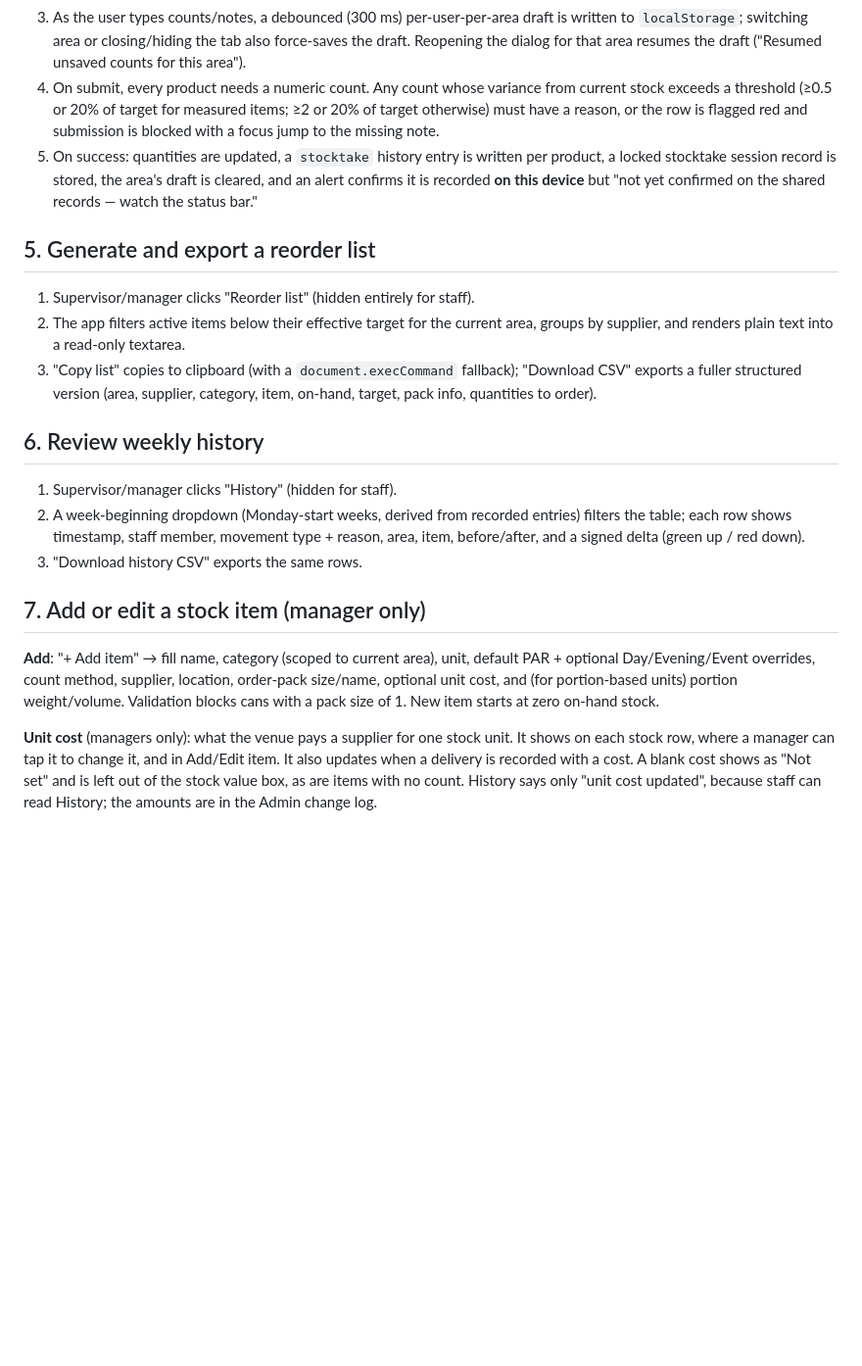
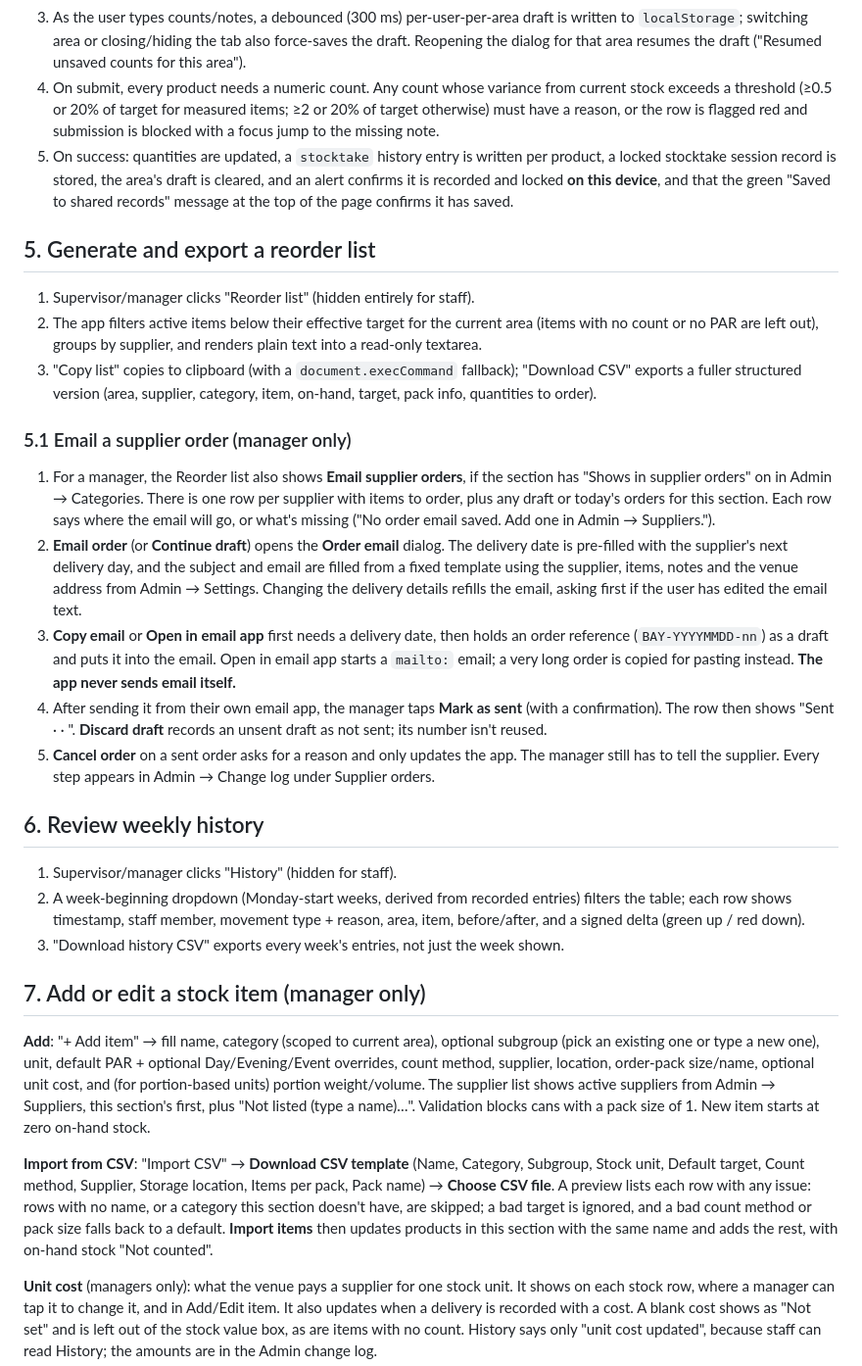
Before and after one commit to linh-luu-bay/stock-control, a Markdown page: project/userflow.md, the part around one of its changes. Shown at 98% size. GitHub-like rendering; blank space fills up the shorter version.

```diff
--- a/project/userflow.md
+++ b/project/userflow.md
@@ -30,23 +34,33 @@ Roles referenced throughout: **staff** (count/record only), **supervisor** (staf
 2. Switching stocktake type to "Special event" reveals a required event-name field.
 3. As the user types counts/notes, a debounced (300 ms) per-user-per-area draft is written to `localStorage`; switching area or closing/hiding the tab also force-saves the draft. Reopening the dialog for that area resumes the draft ("Resumed unsaved counts for this area").
 4. On submit, every product needs a numeric count. Any count whose variance from current stock exceeds a threshold (≥0.5 or 20% of target for measured items; ≥2 or 20% of target otherwise) must have a reason, or the row is flagged red and submission is blocked with a focus jump to the missing note.
-5. On success: quantities are updated, a `stocktake` history entry is written per product, a locked stocktake session record is stored, the area's draft is cleared, and an alert confirms it is recorded **on this device** but "not yet confirmed on the shared records — watch the status bar."
+5. On success: quantities are updated, a `stocktake` history entry is written per product, a locked stocktake session record is stored, the area's draft is cleared, and an alert confirms it is recorded and locked **on this device**, and that the green "Saved to shared records" message at the top of the page confirms it has saved.
 
 ## 5. Generate and export a reorder list
 
 1. Supervisor/manager clicks "Reorder list" (hidden entirely for staff).
-2. The app filters active items below their effective target for the current area, groups by supplier, and renders plain text into a read-only textarea.
+2. The app filters active items below their effective target for the current area (items with no count or no PAR are left out), groups by supplier, and renders plain text into a read-only textarea.
 3. "Copy list" copies to clipboard (with a `document.execCommand` fallback); "Download CSV" exports a fuller structured version (area, supplier, category, item, on-hand, target, pack info, quantities to order).
+
+### 5.1 Email a supplier order (manager only)
+
+1. For a manager, the Reorder list also shows **Email supplier orders**, if the section has "Shows in supplier orders" on in Admin → Categories. There is one row per supplier with items to order, plus any draft or today's orders for this section. Each row says where the email will go, or what's missing ("No order email saved. Add one in Admin → Suppliers.").
+2. **Email order** (or **Continue draft**) opens the **Order email** dialog. The delivery date is pre-filled with the supplier's next delivery day, and the subject and email are filled from a fixed template using the supplier, items, notes and the venue address from Admin → Settings. Changing the delivery details refills the email, asking first if the user has edited the email text.
+3. **Copy email** or **Open in email app** first needs a delivery date, then holds an order reference (`BAY-YYYYMMDD-nn`) as a draft and puts it into the email. Open in email app starts a `mailto:` email; a very long order is copied for pasting instead. **The app never sends email itself.**
+4. After sending it from their own email app, the manager taps **Mark as sent** (with a confirmation). The row then shows "Sent <reference> · <name> · <time>". **Discard draft** records an unsent draft as not sent; its number isn't reused.
+5. **Cancel order** on a sent order asks for a reason and only updates the app. The manager still has to tell the supplier. Every step appears in Admin → Change log under Supplier orders.
 
 ## 6. Review weekly history
 
 1. Supervisor/manager clicks "History" (hidden for staff).
 2. A week-beginning dropdown (Monday-start weeks, derived from recorded entries) filters the table; each row shows timestamp, staff member, movement type + reason, area, item, before/after, and a signed delta (green up / red down).
-3. "Download history CSV" exports the same rows.
+3. "Download history CSV" exports every week's entries, not just the week shown.
 
 ## 7. Add or edit a stock item (manager only)
 
-**Add**: "+ Add item" → fill name, category (scoped to current area), unit, default PAR + optional Day/Evening/Event overrides, count method, supplier, location, order-pack size/name, optional unit cost, and (for portion-based units) portion weight/volume. Validation blocks cans with a pack size of 1. New item starts at zero on-hand stock.
+**Add**: "+ Add item" → fill name, category (scoped to current area), optional subgroup (pick an existing one or type a new one), unit, default PAR + optional Day/Evening/Event overrides, count method, supplier, location, order-pack size/name, optional unit cost, and (for portion-based units) portion weight/volume. The supplier list shows active suppliers from Admin → Suppliers, this section's first, plus "Not listed (type a name)…". Validation blocks cans with a pack size of 1. New item starts at zero on-hand stock.
+
+**Import from CSV**: "Import CSV" → **Download CSV template** (Name, Category, Subgroup, Stock unit, Default target, Count method, Supplier, Storage location, Items per pack, Pack name) → **Choose CSV file**. A preview lists each row with any issue: rows with no name, or a category this section doesn't have, are skipped; a bad target is ignored, and a bad count method or pack size falls back to a default. **Import items** then updates products in this section with the same name and adds the rest, with on-hand stock "Not counted".
 
 **Unit cost** (managers only): what the venue pays a supplier for one stock unit. It shows on each stock row, where a manager can tap it to change it, and in Add/Edit item. It also updates when a delivery is recorded with a cost. A blank cost shows as "Not set" and is left out of the stock value box, as are items with no count. History says only "unit cost updated", because staff can read History; the amounts are in the Admin change log.
 
```
Also changed, not shown: other parts of project/userflow.md (+16 -12 lines), project/sitemap.md (+38 -23 lines).
